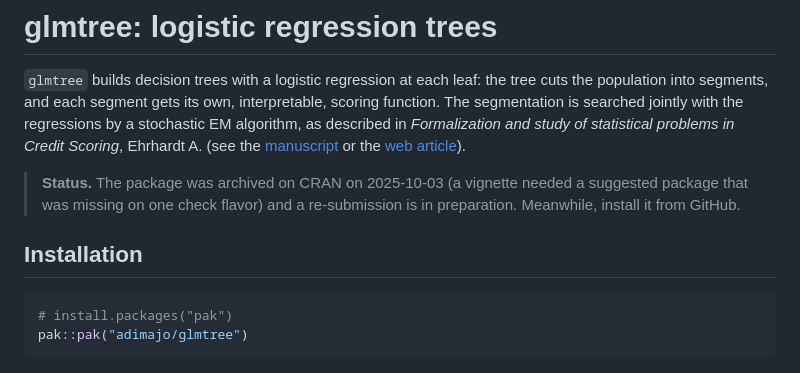
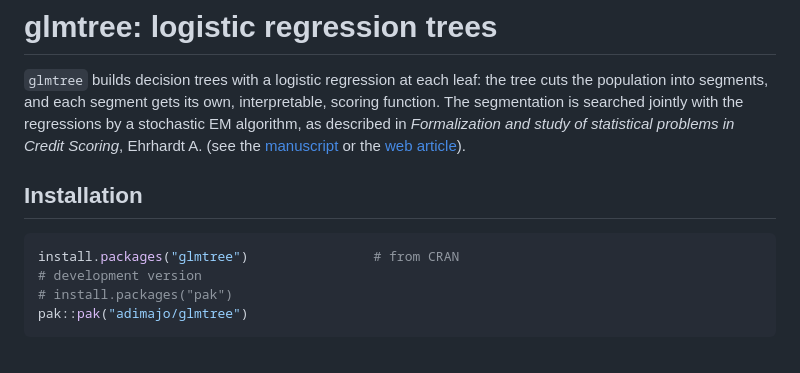
Before and after one commit to adimajo/glmtree, a Markdown page: README.md, the part around one of its changes. Drawn GitHub-style.

Commit message:
Update the README now the package is on CRAN
Install from CRAN first and add the CRAN badge.

````diff
--- a/README.md
+++ b/README.md
@@ -12,13 +13,11 @@ segmentation is searched jointly with the regressions by a stochastic EM algorit
 [manuscript](https://github.com/adimajo/manuscrit_these) or the
 [web article](https://adimajo.github.io/logistic_trees.html)).
 
-> **Status.** The package was archived on CRAN on 2025-10-03 (a vignette needed a suggested package
-> that was missing on one check flavor) and a re-submission is in preparation. Meanwhile, install it
-> from GitHub.
-
 ## Installation
 
 ``` r
+install.packages("glmtree")                # from CRAN
+# development version
 # install.packages("pak")
 pak::pak("adimajo/glmtree")
 ```
````
Also changed, not shown: other parts of README.md (+1 -0 lines).
